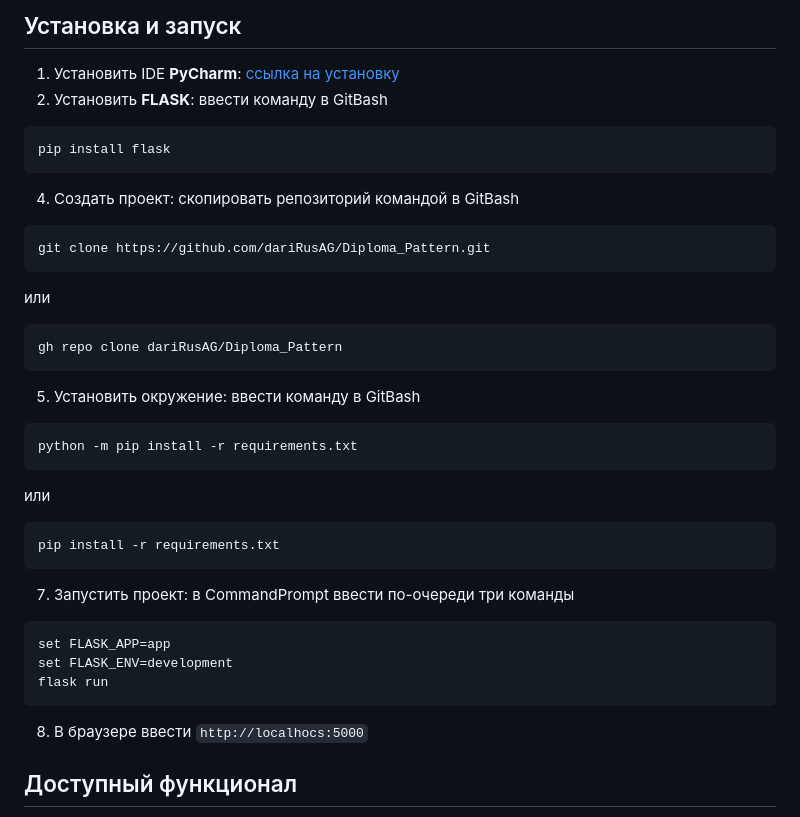
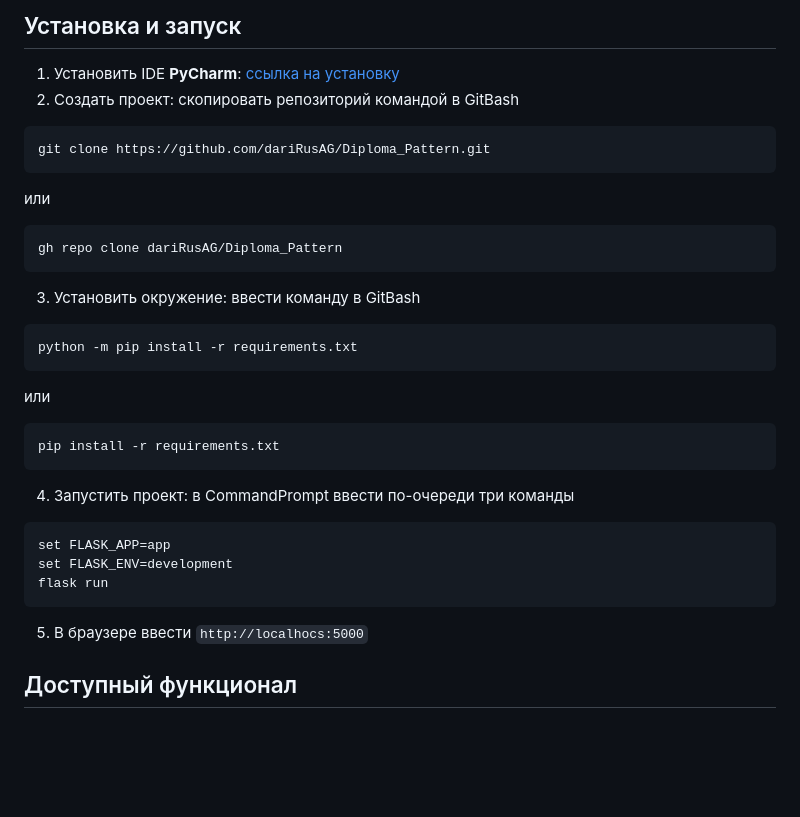
Before and after one commit to dariRusAG/Diploma-Pattern-, a Markdown page: README.md, the part around the change. Drawn GitHub-style; blank space fills up the shorter version.

````diff
--- a/README.md
+++ b/README.md
@@ -6,11 +6,7 @@
 
 ## Установка и запуск
 1. Установить IDE **PyCharm**: [ссылка на установку](https://www.jetbrains.com/pycharm/)
-2. Установить **FLASK**: ввести команду в GitBash
-```
-pip install flask
-```
-4. Создать проект: cкопировать репозиторий командой в GitBash
+2. Создать проект: cкопировать репозиторий командой в GitBash
 ```
 git clone https://github.com/dariRusAG/Diploma_Pattern.git
 ```
@@ -18,7 +14,7 @@ git clone https://github.com/dariRusAG/Diploma_Pattern.git
 ```
 gh repo clone dariRusAG/Diploma_Pattern
 ```
-5. Установить окружение: ввести команду в GitBash
+3. Установить окружение: ввести команду в GitBash
 ```
 python -m pip install -r requirements.txt
 ```
@@ -26,13 +22,13 @@ python -m pip install -r requirements.txt
 ```
 pip install -r requirements.txt
 ```
-7. Запустить проект: в CommandPrompt ввести по-очереди три команды
+4. Запустить проект: в CommandPrompt ввести по-очереди три команды
 ```
 set FLASK_APP=app
 set FLASK_ENV=development
 flask run
 ```
-8. В браузере ввести ```http://localhocs:5000```
+5. В браузере ввести ```http://localhocs:5000```
 
 ## Доступный функционал
 Для неавторизованного пользователя часть функционала является ограниченной. Для полного доступа к возможностям подсистем, в соответсвующем пункте будут приведены login и пароль.
````
